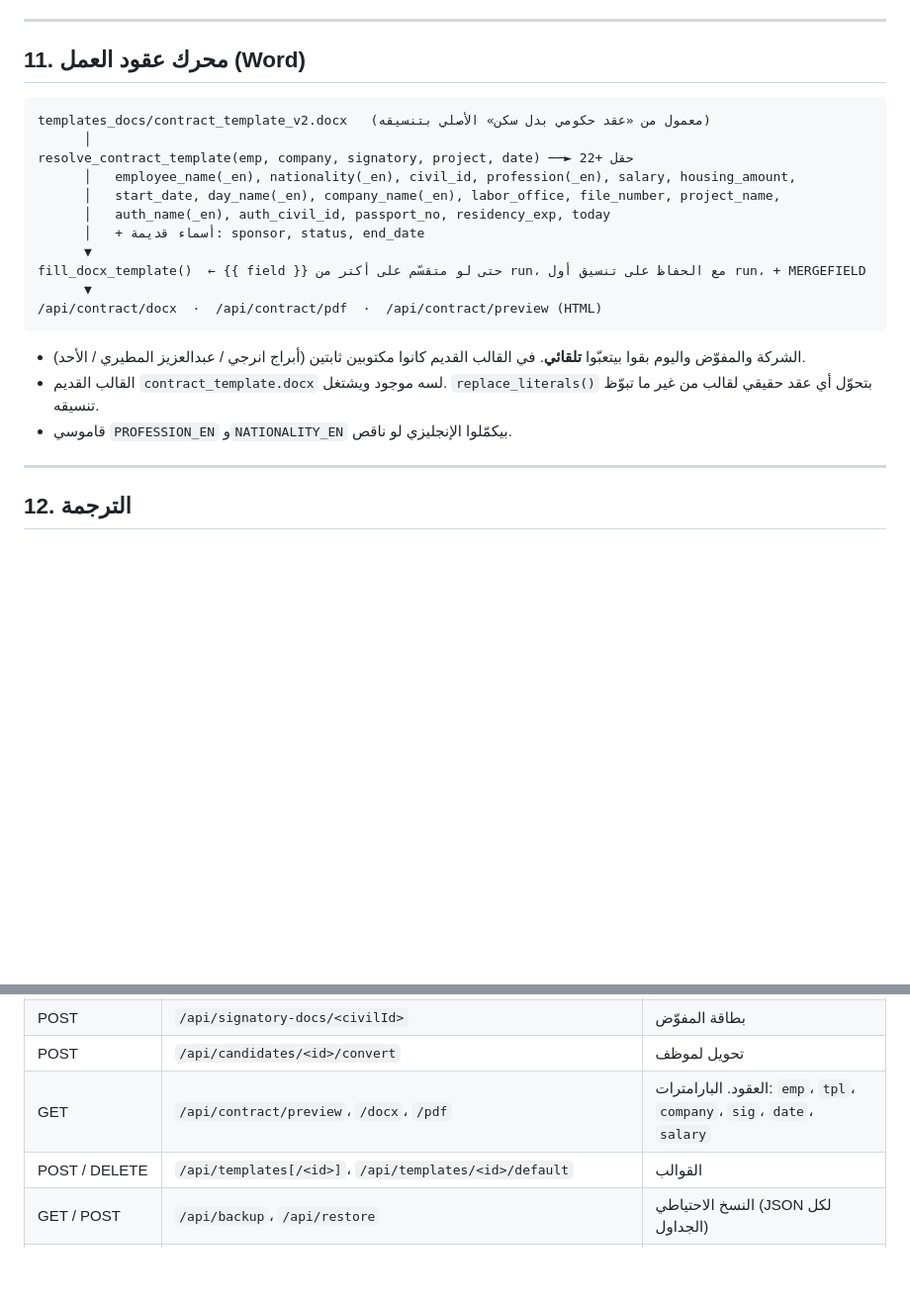
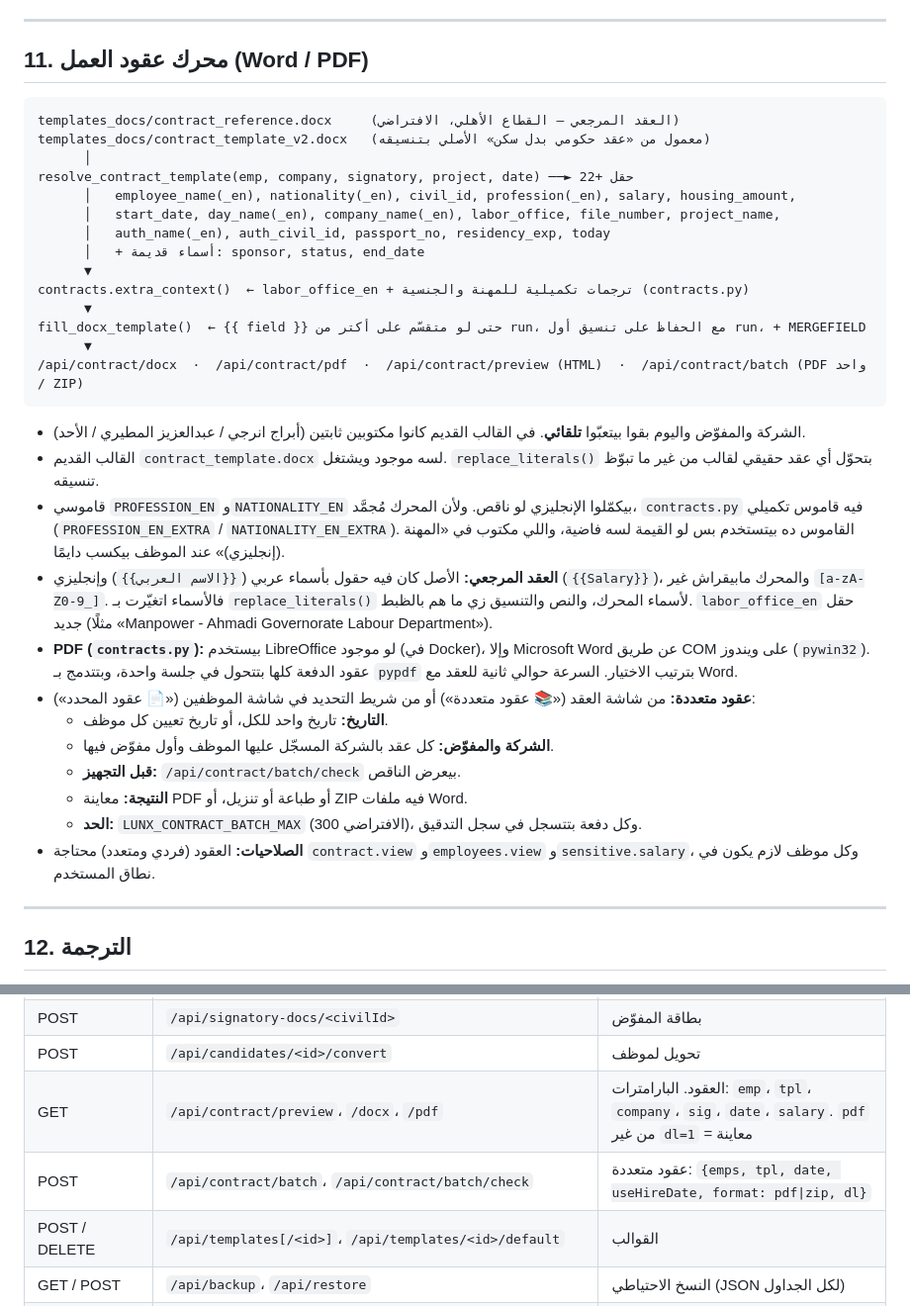
Before and after one commit to Veeco13/Admin, a Markdown page: SYSTEM.md, 2 parts joined by grey strips. Shown at 99% size. Drawn GitHub-style; blank space fills up the shorter version.

Commit message:
Document reference contract, PDF conversion and batch contracts
Co-Authored-By: Claude Opus 5.5 <noreply@anthropic.com>

````diff
--- a/SYSTEM.md
+++ b/SYSTEM.md
@@ -224,9 +224,10 @@ zahed/
 
 ---
 
-## 11. محرك عقود العمل (Word)
+## 11. محرك عقود العمل (Word / PDF)
 
 ```
+templates_docs/contract_reference.docx     (العقد المرجعي — القطاع الأهلي، الافتراضي)
 templates_docs/contract_template_v2.docx   (معمول من «عقد حكومي بدل سكن» الأصلي بتنسيقه)
       │
 resolve_contract_template(emp, company, signatory, project, date) ──► 22+ حقل
@@ -235,14 +236,25 @@ resolve_contract_template(emp, company, signatory, project, date) ──► 22+
       │   auth_name(_en), auth_civil_id, passport_no, residency_exp, today
       │   + أسماء قديمة: sponsor, status, end_date
       ▼
+contracts.extra_context()  ← labor_office_en + ترجمات تكميلية للمهنة والجنسية (contracts.py)
+      ▼
 fill_docx_template()  ← {{ field }} حتى لو متقسّم على أكتر من run، مع الحفاظ على تنسيق أول run، + MERGEFIELD
       ▼
-/api/contract/docx  ·  /api/contract/pdf  ·  /api/contract/preview (HTML)
+/api/contract/docx  ·  /api/contract/pdf  ·  /api/contract/preview (HTML)  ·  /api/contract/batch (PDF واحد / ZIP)
 ```
 
 - الشركة والمفوّض واليوم بقوا بيتعبّوا **تلقائي**. في القالب القديم كانوا مكتوبين ثابتين (أبراج انرجي / عبدالعزيز المطيري / الأحد).
 - القالب القديم `contract_template.docx` لسه موجود ويشتغل. `replace_literals()` بتحوّل أي عقد حقيقي لقالب من غير ما تبوّظ تنسيقه.
-- قاموسي `PROFESSION_EN` و`NATIONALITY_EN` بيكمّلوا الإنجليزي لو ناقص.
+- قاموسي `PROFESSION_EN` و`NATIONALITY_EN` بيكمّلوا الإنجليزي لو ناقص. ولأن المحرك مُجمَّد، `contracts.py` فيه قاموس تكميلي (`PROFESSION_EN_EXTRA` / `NATIONALITY_EN_EXTRA`). القاموس ده بيتستخدم بس لو القيمة لسه فاضية، واللي مكتوب في «المهنة (إنجليزي)» عند الموظف بيكسب دايمًا.
+- **العقد المرجعي:** الأصل كان فيه حقول بأسماء عربي (`{{الاسم العربي}}`) وإنجليزي (`{{Salary}}`)، والمحرك مابيقراش غير `[a-zA-Z0-9_]`. فالأسماء اتغيّرت بـ `replace_literals()` لأسماء المحرك، والنص والتنسيق زي ما هم بالظبط. `labor_office_en` حقل جديد (مثلًا «Manpower - Ahmadi Governorate Labour Department»).
+- **PDF (`contracts.py`):** بيستخدم LibreOffice لو موجود (في Docker)، وإلا Microsoft Word عن طريق COM على ويندوز (`pywin32`). عقود الدفعة كلها بتتحول في جلسة واحدة، وبتتدمج بـ `pypdf` بترتيب الاختيار. السرعة حوالي ثانية للعقد مع Word.
+- **عقود متعددة:** من شاشة العقد («📚 عقود متعددة») أو من شريط التحديد في شاشة الموظفين («📄 عقود المحدد»):
+  - **التاريخ:** تاريخ واحد للكل، أو تاريخ تعيين كل موظف.
+  - **الشركة والمفوّض:** كل عقد بالشركة المسجّل عليها الموظف وأول مفوّض فيها.
+  - **قبل التجهيز:** `/api/contract/batch/check` بيعرض الناقص.
+  - **النتيجة:** معاينة PDF أو طباعة أو تنزيل، أو ZIP فيه ملفات Word.
+  - **الحد:** `LUNX_CONTRACT_BATCH_MAX` (الافتراضي 300)، وكل دفعة بتتسجل في سجل التدقيق.
+- **الصلاحيات:** العقود (فردي ومتعدد) محتاجة `contract.view` و`employees.view` و`sensitive.salary`، وكل موظف لازم يكون في نطاق المستخدم.
 
 ---
 
@@ -269,7 +281,8 @@ fill_docx_template()  ← {{ field }} حتى لو متقسّم على أكتر
 | POST | `/api/companies/<id>/docs/<kind>` | مستندات الشركة والشعار (`kind=logo`) |
 | POST | `/api/signatory-docs/<civilId>` | بطاقة المفوّض |
 | POST | `/api/candidates/<id>/convert` | تحويل لموظف |
-| GET | `/api/contract/preview`، `/docx`، `/pdf` | العقود. البارامترات: `emp`، `tpl`، `company`، `sig`، `date`، `salary` |
+| GET | `/api/contract/preview`، `/docx`، `/pdf` | العقود. البارامترات: `emp`، `tpl`، `company`، `sig`، `date`، `salary`. `pdf` من غير `dl=1` = معاينة |
+| POST | `/api/contract/batch`، `/api/contract/batch/check` | عقود متعددة: `{emps, tpl, date, useHireDate, format: pdf\|zip, dl}` |
 | POST / DELETE | `/api/templates[/<id>]`، `/api/templates/<id>/default` | القوالب |
 | GET / POST | `/api/backup`، `/api/restore` | النسخ الاحتياطي (JSON لكل الجداول) |
 | GET / POST / PUT / DELETE | `/api/users` | المستخدمين (للمدير بس) |
````
